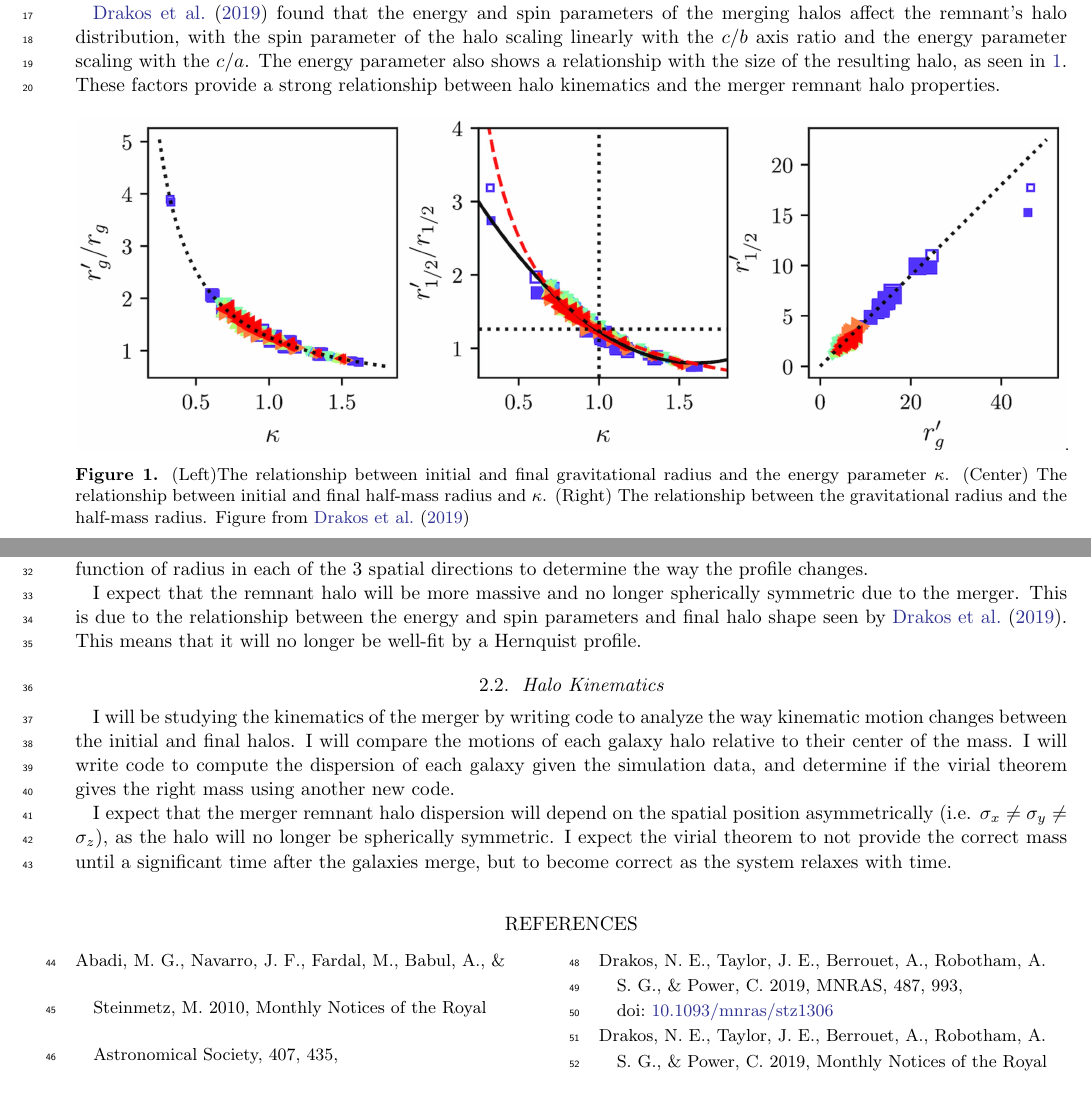
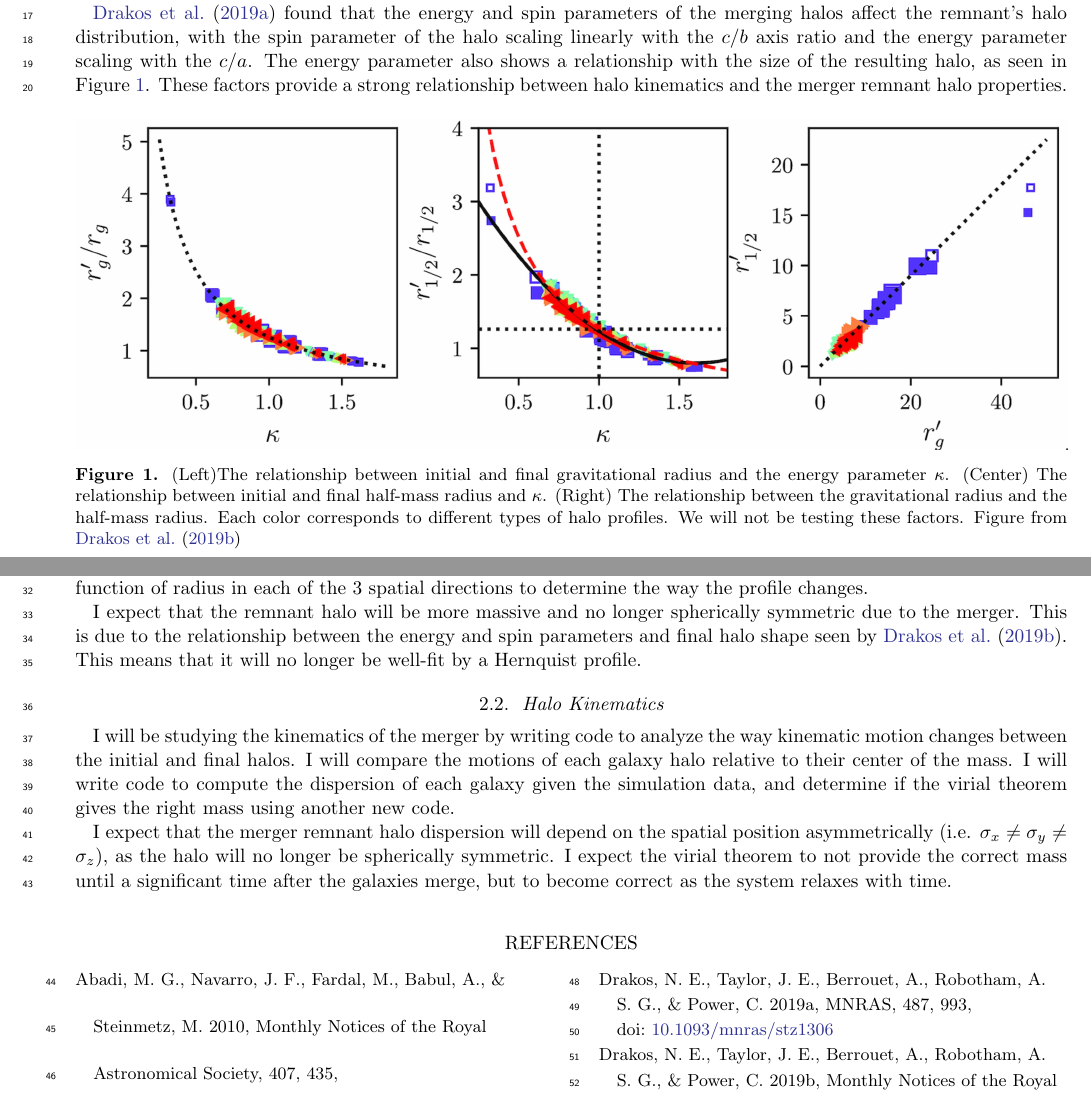
Before and after one commit to Pixis46/400B_2023_hartman, a LaTeX problem sheet (ResearchAssignments/ResearchAssignment2/sample631.tex, which reads ResearchAssignments/ResearchAssignment2/sample631.bib): two parts of pages 1 and 2 of 3, joined at a grey line, cut so that both start at the same text. Compiled offline with pdfLaTeX.

Commit message:
Slight edits to Research Assignment 2

```diff
--- a/ResearchAssignments/ResearchAssignment2/sample631.bib
+++ b/ResearchAssignments/ResearchAssignment2/sample631.bib
@@ -18,7 +18,7 @@
         title = "{Major mergers between dark matter haloes - I. Predictions for size, shape, and spin}",
       journal = {\mnras},
      keywords = {methods: numerical, galaxies: haloes, dark matter, cosmology: theory, Astrophysics - Astrophysics of Galaxies, Astrophysics - Cosmology and Nongalactic Astrophysics},
-         year = 2019,
+         year = {2019a},
         month = jul,
        volume = {487},
        number = {1},
@@ -37,7 +37,7 @@ archivePrefix = {arXiv},
     volume = {487},
     number = {1},
     pages = {1008-1024},
-    year = {2019},
+    year = {2019b},
     month = {05},
     abstract = "{Several lines of evidence suggest that as dark matter haloes grow their scale radius increases, and that the density in their central region drops. Major mergers seem an obvious mechanism to explain both these phenomena, and the resulting patterns in the concentration–mass–redshift relation. To test this possibility, we have simulated equal-mass mergers between haloes with a variety of cosmological density profiles, placed on various different orbits. The remnants typically have higher densities than the initial conditions, but differ only slightly from self-similar scaling predictions. They are reasonably well fit by Einasto profiles, but have parameters distinct from those of the initial conditions. The net internal energy available to the merger remnant, relative to the internal energy of the initial conditions, κ, has the greatest influence on the properties of the final mass distribution. As expected, energetic encounters produce more extended remnants while mergers of strongly bound systems produce compact remnants. Surprisingly, however, the scale radius of the density profile shows the opposite trend, increasing in the remnants of low-energy encounters relative to energetic ones. Also even in the most energetic encounters, the density within the scale radius decreases only slightly (by 10–20 per cent), while for very low-energy systems it increases significantly after the merger. We conclude that while major mergers can produce remnants that are more diffuse at large radii, they are relatively ineffective at changing the central densities of haloes, and seem unlikely to explain the mean trends in the concentration–mass–redshift relation.}",
     issn = {0035-8711},
--- a/ResearchAssignments/ResearchAssignment2/sample631.tex
+++ b/ResearchAssignments/ResearchAssignment2/sample631.tex
@@ -20,12 +20,12 @@ While it is commonly understood that halos are well-fit by an NFW profile, there
 
 \cite{Abadi} showed that the dark matter halo reacts and changes shape due to the baryonic matter it influences. Inside of stellar mergers, these effects become very important, as a large amount of baryonic matter is interacting with both halos, affecting their density profiles.
 
-\cite{DrakosA} found that the energy and spin parameters of the merging halos affect the remnant's halo distribution, with the spin parameter of the halo scaling linearly with the $c/b$ axis ratio and the energy parameter scaling with the $c/a$. The energy parameter also shows a relationship with the size of the resulting halo, as seen in \ref{fig:1}. These factors provide a strong relationship between halo kinematics and the merger remnant halo properties.
+\cite{DrakosA} found that the energy and spin parameters of the merging halos affect the remnant's halo distribution, with the spin parameter of the halo scaling linearly with the $c/b$ axis ratio and the energy parameter scaling with the $c/a$. The energy parameter also shows a relationship with the size of the resulting halo, as seen in Figure \ref{fig:1}. These factors provide a strong relationship between halo kinematics and the merger remnant halo properties.
 
-\begin{figure}[h]
+\begin{figure}[h!]
     \centering
     \includegraphics[width=\textwidth]{Drakos2019bFig7.jpg}
-    \caption{(Left)The relationship between initial and final gravitational radius and the energy parameter $\kappa$. (Center) The relationship between initial and final half-mass radius and $\kappa$. (Right) The relationship between the gravitational radius and the half-mass radius. Figure from \cite{DrakosB}}
+    \caption{(Left)The relationship between initial and final gravitational radius and the energy parameter $\kappa$. (Center) The relationship between initial and final half-mass radius and $\kappa$. (Right) The relationship between the gravitational radius and the half-mass radius. Each color corresponds to different types of halo profiles. We will not be testing these factors. Figure from \cite{DrakosB}}
     \label{fig:1}
 \end{figure}
 \newpage
```
Also changed, not shown: ResearchAssignments/ResearchAssignment2/ResearchAssignment1400B.pdf (deleted), ResearchAssignments/ResearchAssignment2/ResearchAssignment2ASTR400B.pdf (added).
